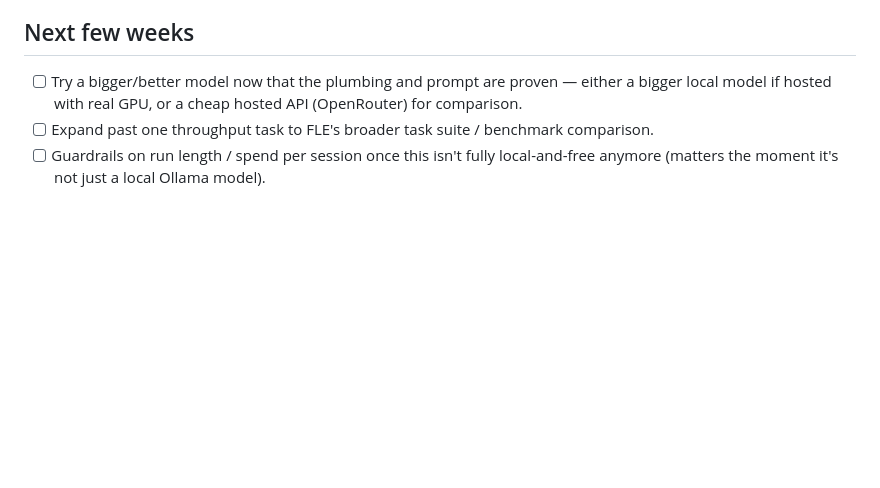
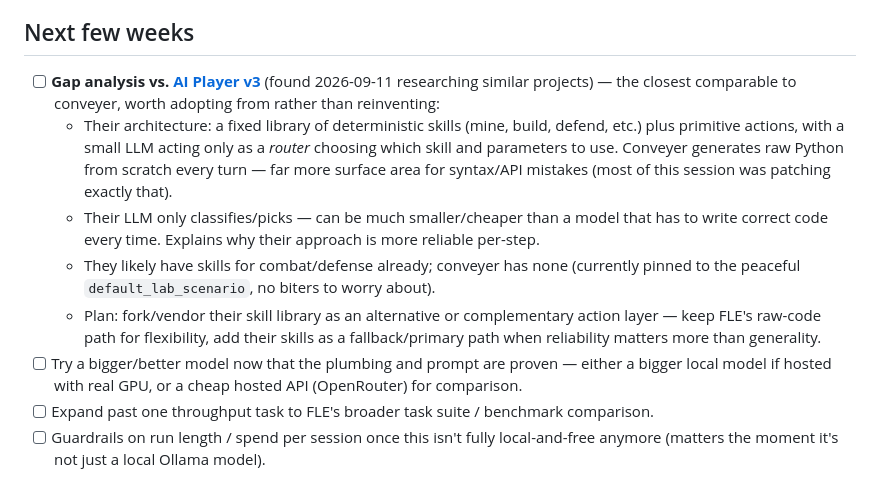
Before and after one commit to nulljosh/conveyer, a Markdown page: roadmap.md, the part around the change. Drawn GitHub-style; blank space fills up the shorter version.

Commit message:
Add gap analysis vs AI Player v3, plan to adopt its skill-library approach
Co-Authored-By: Claude Sonnet 5 <noreply@anthropic.com>

```diff
--- a/roadmap.md
+++ b/roadmap.md
@@ -20,6 +20,20 @@ History of what already shipped is at the bottom.
       whatever `pick_default_env()` guesses, once the base-building loop is reliable.
 
 ## Next few weeks
+- [ ] **Gap analysis vs. [AI Player v3](https://mods.factorio.com/mod/ai-player-v3)** (found
+      2026-09-11 researching similar projects) — the closest comparable to conveyer, worth
+      adopting from rather than reinventing:
+  - Their architecture: a fixed library of deterministic skills (mine, build, defend, etc.)
+    plus primitive actions, with a small LLM acting only as a *router* choosing which skill
+    and parameters to use. Conveyer generates raw Python from scratch every turn — far more
+    surface area for syntax/API mistakes (most of this session was patching exactly that).
+  - Their LLM only classifies/picks — can be much smaller/cheaper than a model that has to
+    write correct code every time. Explains why their approach is more reliable per-step.
+  - They likely have skills for combat/defense already; conveyer has none (currently pinned to
+    the peaceful `default_lab_scenario`, no biters to worry about).
+  - Plan: fork/vendor their skill library as an alternative or complementary action layer —
+    keep FLE's raw-code path for flexibility, add their skills as a fallback/primary path when
+    reliability matters more than generality.
 - [ ] Try a bigger/better model now that the plumbing and prompt are proven — either a bigger
       local model if hosted with real GPU, or a cheap hosted API (OpenRouter) for comparison.
 - [ ] Expand past one throughput task to FLE's broader task suite / benchmark comparison.
```
